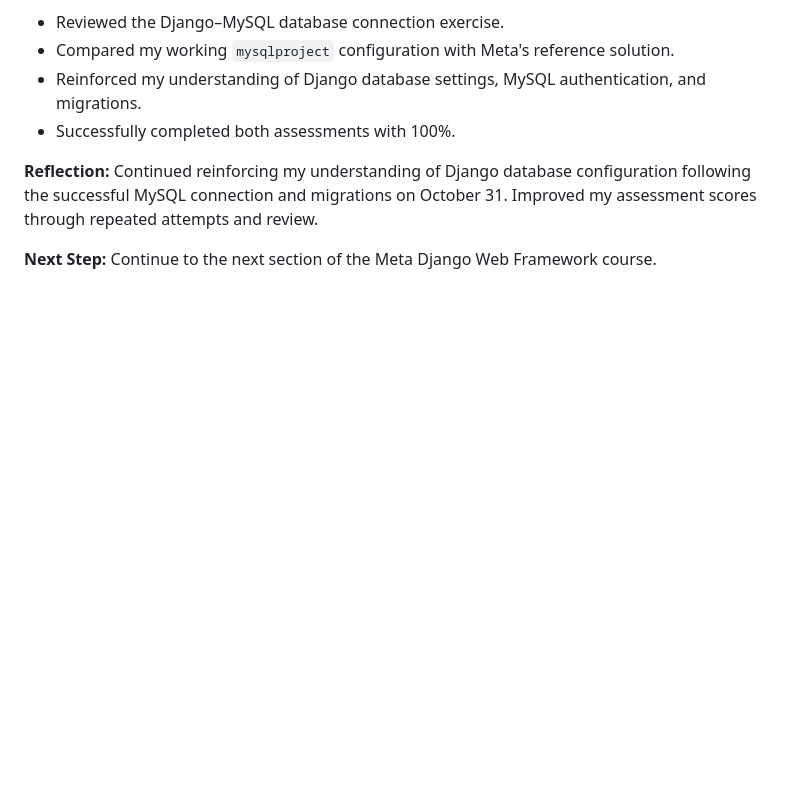
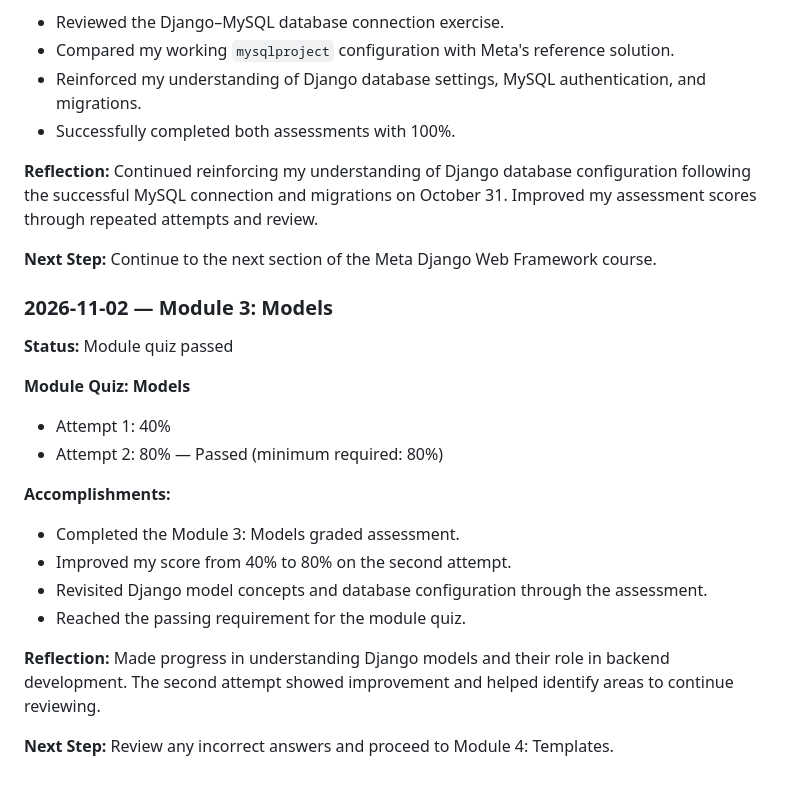
Before and after one commit to cmac41691/meta-backend-django, a Markdown page: progress.md, the part around the change. Drawn GitHub-style; blank space fills up the shorter version.

Commit message:
docs: log Django models module quiz completion

```diff
--- a/progress.md
+++ b/progress.md
@@ -566,3 +566,23 @@ Successfully configured Django to communicate with MySQL after troubleshooting a
 Continued reinforcing my understanding of Django database configuration following the successful MySQL connection and migrations on October 31. Improved my assessment scores through repeated attempts and review.
 
 **Next Step:** Continue to the next section of the Meta Django Web Framework course.
+
+### 2026-11-02 — Module 3: Models
+
+**Status:** Module quiz passed
+
+**Module Quiz: Models**
+- Attempt 1: 40%
+- Attempt 2: 80% — Passed (minimum required: 80%)
+
+**Accomplishments:**
+- Completed the Module 3: Models graded assessment.
+- Improved my score from 40% to 80% on the second attempt.
+- Revisited Django model concepts and database configuration through the assessment.
+- Reached the passing requirement for the module quiz.
+
+**Reflection:**
+Made progress in understanding Django models and their role in backend development. The second attempt showed improvement and helped identify areas to continue reviewing.
+
+**Next Step:**
+Review any incorrect answers and proceed to Module 4: Templates.
```
